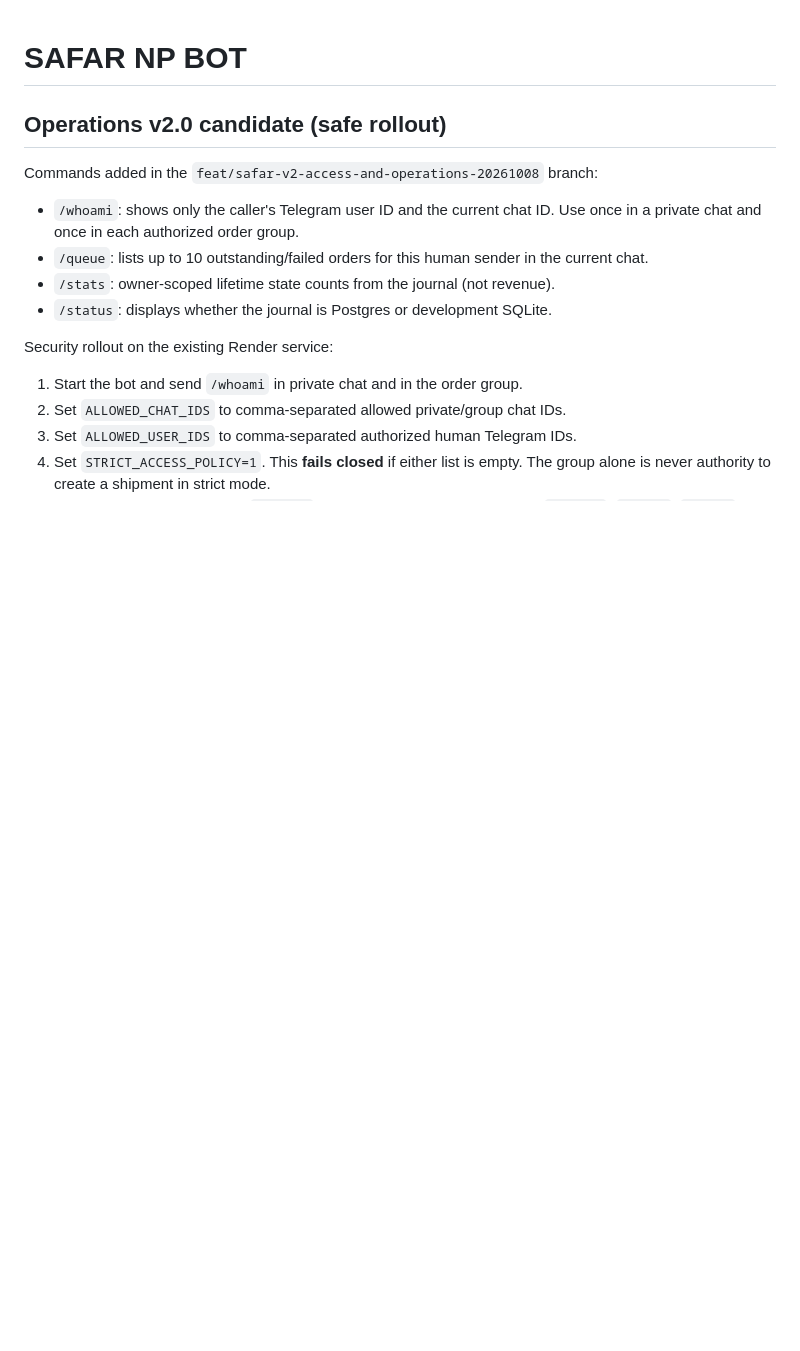
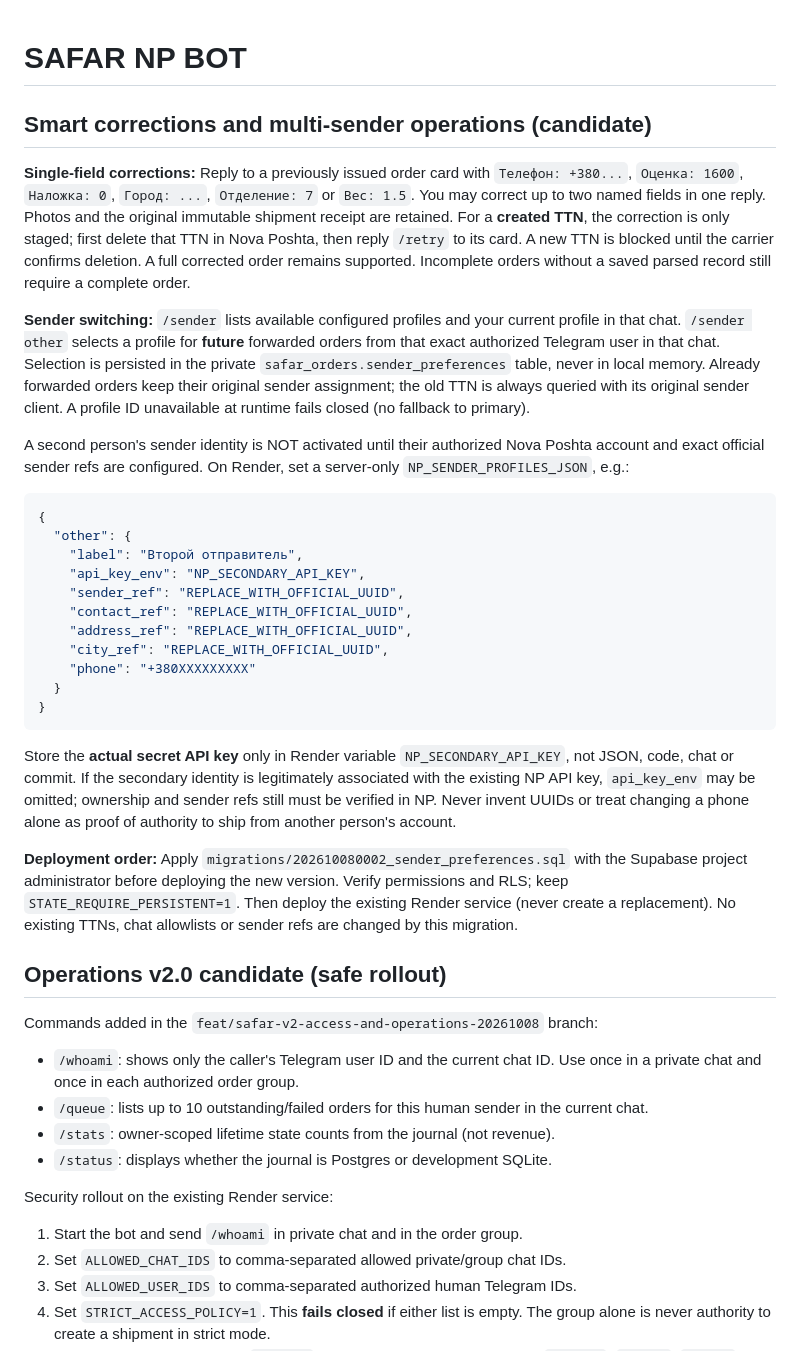
Before and after one commit to dmitrijsafargaliev8-design/safar_np_bot, a Markdown page: README.md, the part around the change. Rendered like a GitHub page; blank space fills up the shorter version.

Commit message:
Document safe single-field edits, persistent per-user senders and required migration

````diff
--- a/README.md
+++ b/README.md
@@ -1,4 +1,54 @@
 # SAFAR NP BOT
+
+## Smart corrections and multi-sender operations (candidate)
+
+**Single-field corrections:** Reply to a previously issued order card with
+`Телефон: +380...`, `Оценка: 1600`, `Наложка: 0`, `Город: ...`,
+`Отделение: 7` or `Вес: 1.5`. You may correct up to two named fields
+in one reply. Photos and the original immutable shipment receipt are retained.
+For a **created TTN**, the correction is only staged; first delete that TTN in
+Nova Poshta, then reply `/retry` to its card. A new TTN is blocked until
+the carrier confirms deletion. A full corrected order remains supported.
+Incomplete orders without a saved parsed record still require a complete order.
+
+**Sender switching:** `/sender` lists available configured profiles and your
+current profile in that chat. `/sender other` selects a profile for **future**
+forwarded orders from that exact authorized Telegram user in that chat.
+Selection is persisted in the private `safar_orders.sender_preferences` table,
+never in local memory. Already forwarded orders keep their original sender
+assignment; the old TTN is always queried with its original sender client.
+A profile ID unavailable at runtime fails closed (no fallback to primary).
+
+A second person's sender identity is NOT activated until their authorized
+Nova Poshta account and exact official sender refs are configured. On Render,
+set a server-only `NP_SENDER_PROFILES_JSON`, e.g.:
+
+```json
+{
+  "other": {
+    "label": "Второй отправитель",
+    "api_key_env": "NP_SECONDARY_API_KEY",
+    "sender_ref": "REPLACE_WITH_OFFICIAL_UUID",
+    "contact_ref": "REPLACE_WITH_OFFICIAL_UUID",
+    "address_ref": "REPLACE_WITH_OFFICIAL_UUID",
+    "city_ref": "REPLACE_WITH_OFFICIAL_UUID",
+    "phone": "+380XXXXXXXXX"
+  }
+}
+```
+
+Store the **actual secret API key** only in Render variable
+`NP_SECONDARY_API_KEY`, not JSON, code, chat or commit. If the secondary
+identity is legitimately associated with the existing NP API key,
+`api_key_env` may be omitted; ownership and sender refs still must be
+verified in NP. Never invent UUIDs or treat changing a phone alone as proof
+of authority to ship from another person's account.
+
+**Deployment order:** Apply `migrations/202610080002_sender_preferences.sql`
+with the Supabase project administrator before deploying the new version.
+Verify permissions and RLS; keep `STATE_REQUIRE_PERSISTENT=1`.
+Then deploy the existing Render service (never create a replacement).
+No existing TTNs, chat allowlists or sender refs are changed by this migration.
 
 ## Operations v2.0 candidate (safe rollout)
 
````
